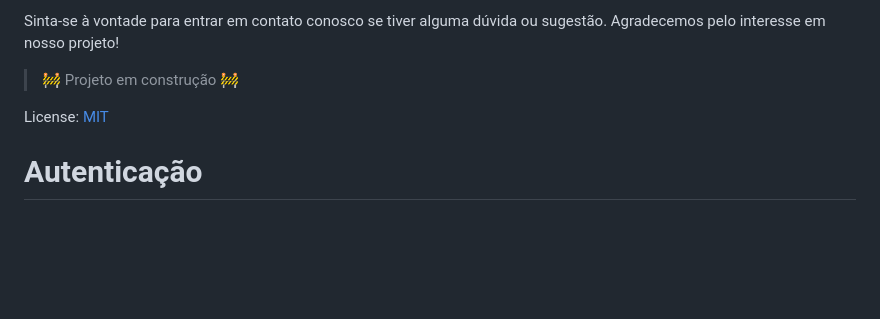
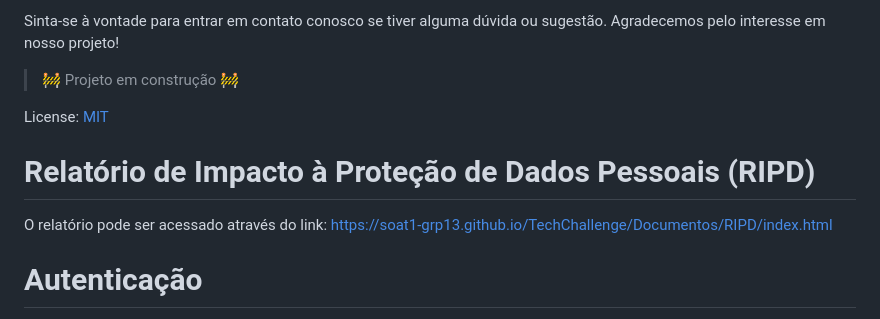
Before and after one commit to SOAT1-GRP13/TechChallenge, a Markdown page: README.md, the part around the change. GitHub-like rendering; blank space fills up the shorter version.

```diff
--- a/README.md
+++ b/README.md
@@ -15,6 +15,10 @@ Sinta-se à vontade para entrar em contato conosco se tiver alguma dúvida ou su
 > :construction: Projeto em construção :construction:
 
 License: [MIT](License.txt)
+
+# Relatório de Impacto à Proteção de Dados Pessoais (RIPD)
+
+O relatório pode ser acessado através do link: https://soat1-grp13.github.io/TechChallenge/Documentos/RIPD/index.html
 
 # Autenticação
 
```
